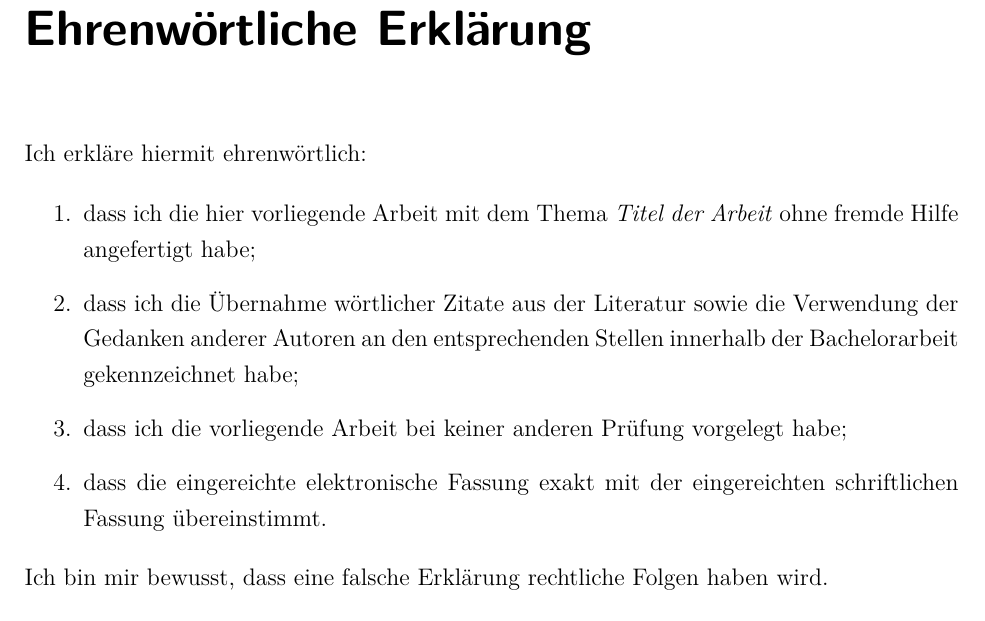
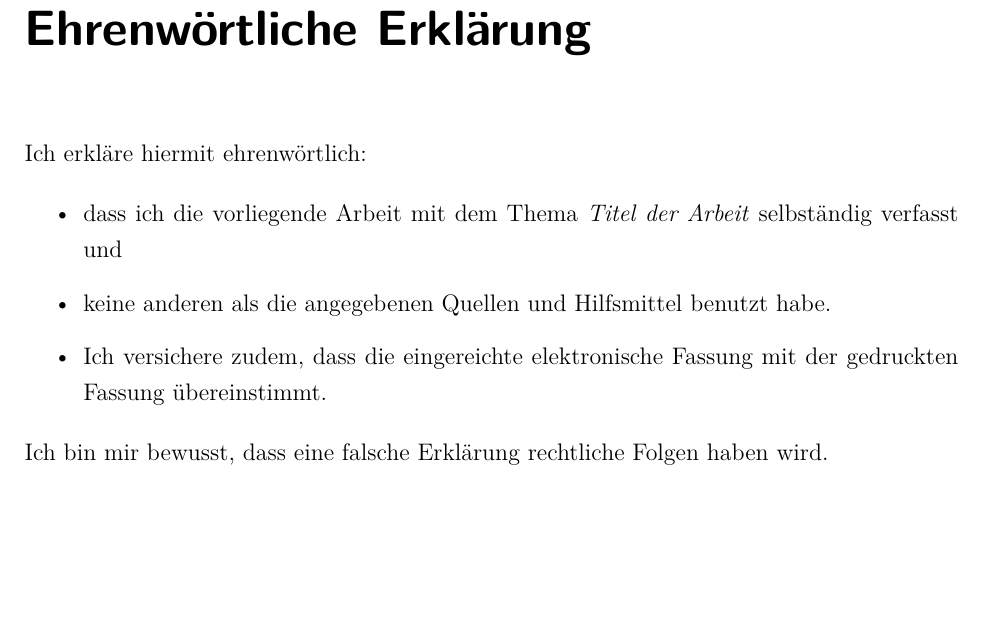
Before and after one commit to jreichwald/DHBW_LaTeX_Template, a LaTeX document (master.tex, which reads ewerkl.tex): part of page 18 of 18, cut so that both start at the same text. Compiled offline with pdfLaTeX; an older LaTeX class or package is replaced by its successor.

Commit message:
changes in ewerkl.tex

```diff
--- a/ewerkl.tex
+++ b/ewerkl.tex
@@ -8,12 +8,11 @@
 
 Ich erkläre hiermit ehrenwörtlich:
 
-\begin{enumerate}
-	\item dass ich die hier vorliegende Arbeit mit dem Thema \textit{Titel der Arbeit} ohne fremde Hilfe angefertigt habe;
-	\item dass ich die Übernahme wörtlicher Zitate aus der Literatur sowie die Verwendung der Gedanken anderer Autoren an den entsprechenden Stellen innerhalb der Bachelorarbeit gekennzeichnet habe;
-	\item dass ich die vorliegende Arbeit bei keiner anderen Prüfung vorgelegt habe;
-	\item dass die eingereichte elektronische Fassung exakt mit der eingereichten schriftlichen Fassung übereinstimmt.
-\end{enumerate}
+\begin{itemize}
+	\item dass ich die vorliegende Arbeit mit dem Thema \textit{Titel der Arbeit} selbständig verfasst und
+	\item keine anderen als die angegebenen Quellen und Hilfsmittel benutzt habe.
+	\item Ich versichere zudem, dass die eingereichte elektronische Fassung mit der gedruckten Fassung übereinstimmt.
+\end{itemize}
 Ich bin mir bewusst, dass eine falsche Erklärung rechtliche Folgen haben wird.
 
 \vspace{3cm}
```
Also changed, not shown: anleitung.tex (+0 -1 lines), master.tex (+1 -0 lines).
